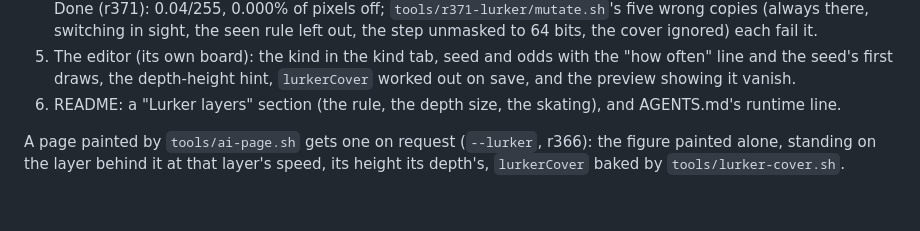
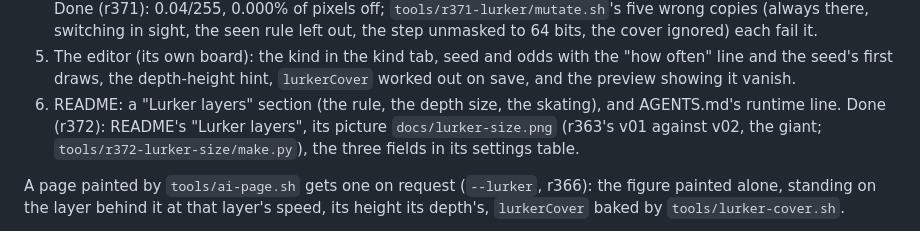
Before and after one commit to JavaKhanStudio/JKS_Tools2D_ParallaxBackground, a Markdown page: docs/lurker-layers.md, the part around the change. Drawn GitHub-style; blank space fills up the shorter version.

```diff
--- a/docs/lurker-layers.md
+++ b/docs/lurker-layers.md
@@ -135,6 +135,8 @@ jME runs core's.
 5. The editor (its own board): the kind in the kind tab, seed and odds with the "how often" line and the seed's first
    draws, the depth-height hint, `lurkerCover` worked out on save, and the preview showing it vanish.
 6. README: a "Lurker layers" section (the rule, the depth size, the skating), and AGENTS.md's runtime line.
+   Done (r372): README's "Lurker layers", its picture `docs/lurker-size.png` (r363's v01 against v02, the giant;
+   `tools/r372-lurker-size/make.py`), the three fields in its settings table.
 
 A page painted by `tools/ai-page.sh` gets one on request (`--lurker`, r366): the figure painted alone, standing on
 the layer behind it at that layer's speed, its height its depth's, `lurkerCover` baked by `tools/lurker-cover.sh`.
```
Also changed, not shown: README.md (+40 -3 lines), docs/lurker-size.png (added), 1 other file.
